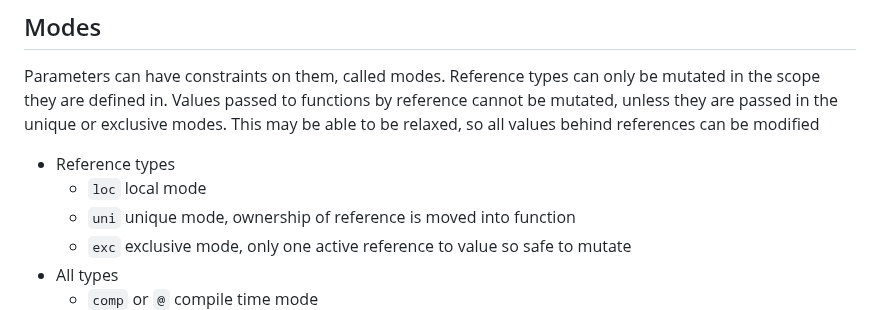
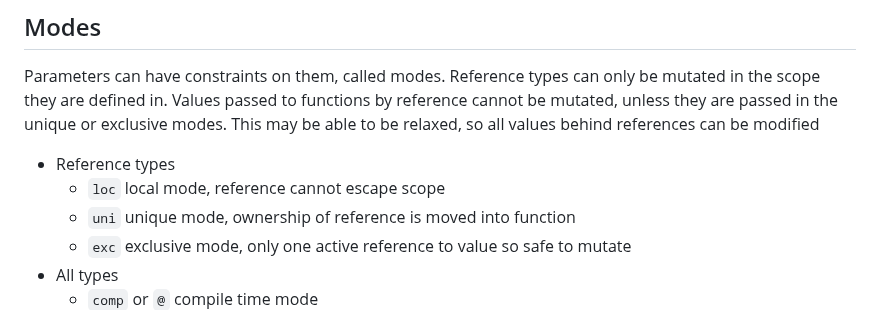
Before and after one commit to cosmic-lang/cosmic, a Markdown page: docs/basics.md, the part around the change. Rendered like a GitHub page.

Commit message:
update: docs

```diff
--- a/docs/basics.md
+++ b/docs/basics.md
@@ -296,7 +296,7 @@ in the scope they are defined in. Values passed to functions by reference
 cannot be mutated, unless they are passed in the unique or exclusive modes. This
 may be able to be relaxed, so all values behind references can be modified
 - Reference types
-  - `loc` local mode
+  - `loc` local mode, reference cannot escape scope
   - `uni` unique mode, ownership of reference is moved into function
   - `exc` exclusive mode, only one active reference to value so safe to mutate
 - All types
```
